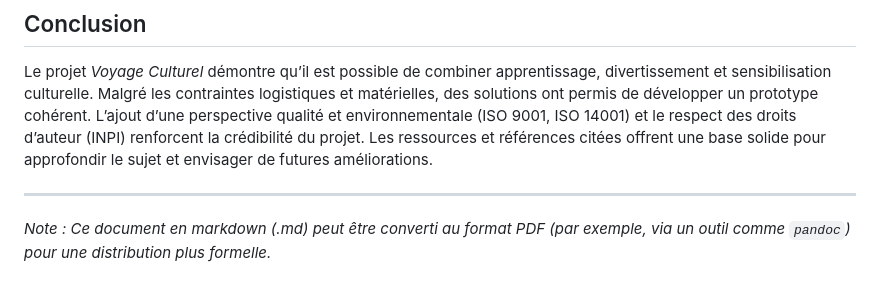
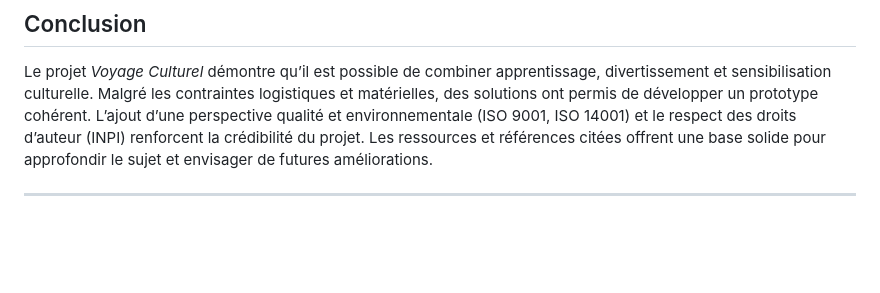
Before and after one commit to tahianaraz/Jeux-Serieux, a Markdown page: documentation.md, the part around the change. Rendered like a GitHub page; blank space fills up the shorter version.

```diff
--- a/documentation.md
+++ b/documentation.md
@@ -83,5 +83,3 @@ L’application de ces normes peut renforcer la crédibilité du projet et répo
 Le projet *Voyage Culturel* démontre qu’il est possible de combiner apprentissage, divertissement et sensibilisation culturelle. Malgré les contraintes logistiques et matérielles, des solutions ont permis de développer un prototype cohérent. L’ajout d’une perspective qualité et environnementale (ISO 9001, ISO 14001) et le respect des droits d’auteur (INPI) renforcent la crédibilité du projet. Les ressources et références citées offrent une base solide pour approfondir le sujet et envisager de futures améliorations.
 
 ---
-
-*Note : Ce document en markdown (.md) peut être converti au format PDF (par exemple, via un outil comme `pandoc`) pour une distribution plus formelle.*
```
